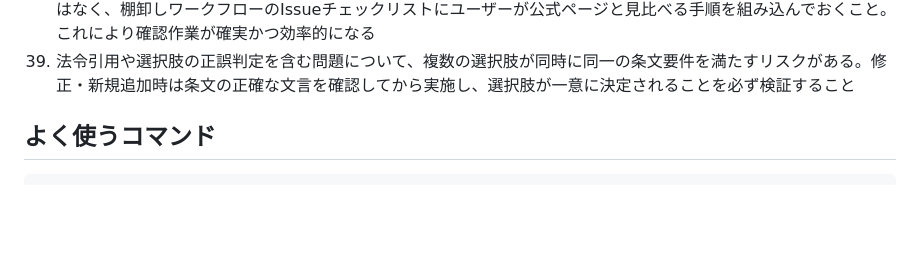
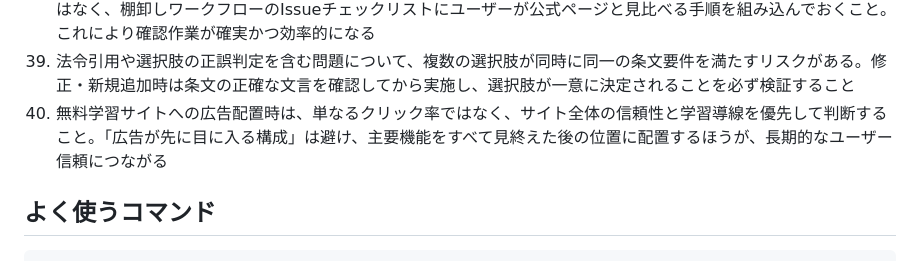
Before and after one commit to takakoseki/hoikushi_quiz, a Markdown page: CLAUDE.md, the part around the change. Rendered like a GitHub page; blank space fills up the shorter version.

```diff
--- a/CLAUDE.md
+++ b/CLAUDE.md
@@ -96,6 +96,7 @@
 37. 試験制度のコンテンツ実装後は、実装時のIssueやPRに「変更リスク評価」（低・中・高）を記載し、将来の棚卸しで確認すべき項目を明確にしておくこと
 38. 試験要領など定期確認が必要な情報について、外部サイトがアクセス不可の場合は、毎回テキスト提供をもらうのではなく、棚卸しワークフローのIssueチェックリストにユーザーが公式ページと見比べる手順を組み込んでおくこと。これにより確認作業が確実かつ効率的になる
 39. 法令引用や選択肢の正誤判定を含む問題について、複数の選択肢が同時に同一の条文要件を満たすリスクがある。修正・新規追加時は条文の正確な文言を確認してから実施し、選択肢が一意に決定されることを必ず検証すること
+40. 無料学習サイトへの広告配置時は、単なるクリック率ではなく、サイト全体の信頼性と学習導線を優先して判断すること。「広告が先に目に入る構成」は避け、主要機能をすべて見終えた後の位置に配置するほうが、長期的なユーザー信頼につながる
 
 ## よく使うコマンド
 
```
Also changed, not shown: CHANGELOG.md (+30 -0 lines).
